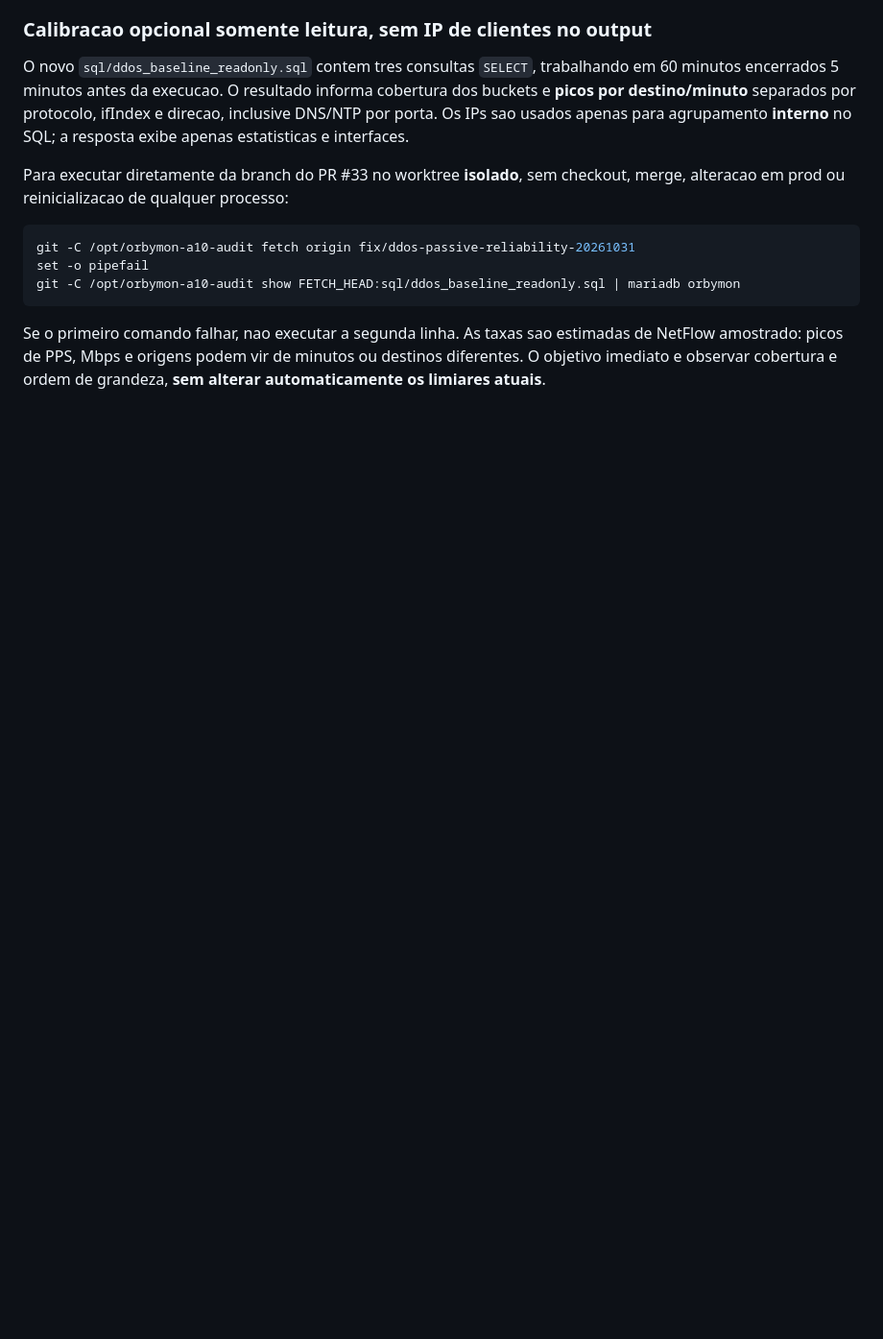
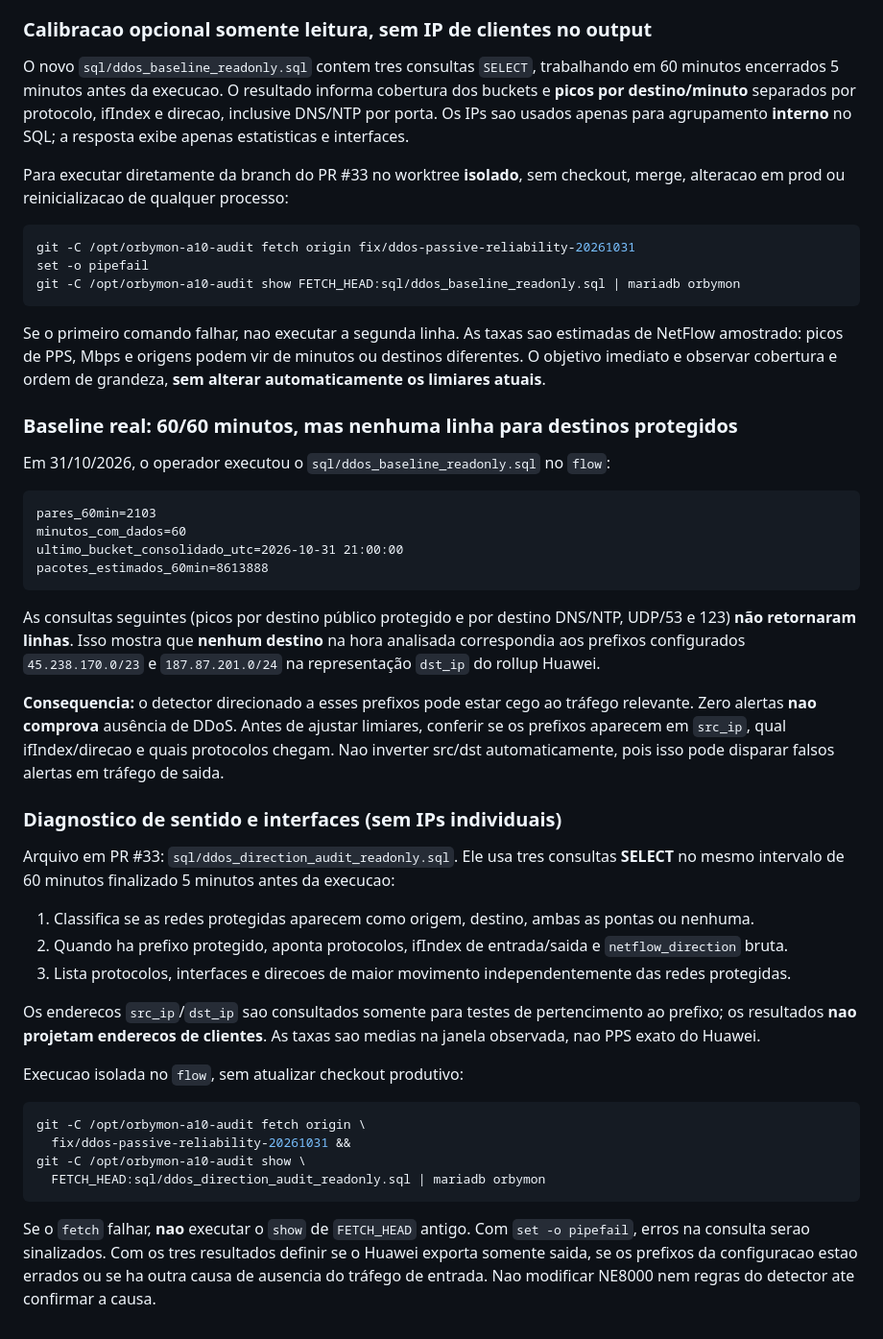
Before and after one commit to Br10Consultoria/FastNetMon, a Markdown page: docs/DDOS_PASSIVE.md, the part around the change. Shown at 96% size. Rendered like a GitHub page; blank space fills up the shorter version.

Commit message:
docs(ddos): record full-hour flow coverage but missing protected destinations; guide safe direction audit

````diff
--- a/docs/DDOS_PASSIVE.md
+++ b/docs/DDOS_PASSIVE.md
@@ -199,3 +199,64 @@ As taxas sao estimadas de NetFlow amostrado: picos de PPS,
 Mbps e origens podem vir de minutos ou destinos diferentes.
 O objetivo imediato e observar cobertura e ordem de grandeza,
 **sem alterar automaticamente os limiares atuais**.
+
+
+### Baseline real: 60/60 minutos, mas nenhuma linha para destinos protegidos
+
+Em 31/10/2026, o operador executou o
+`sql/ddos_baseline_readonly.sql` no `flow`:
+
+```text
+pares_60min=2103
+minutos_com_dados=60
+ultimo_bucket_consolidado_utc=2026-10-31 21:00:00
+pacotes_estimados_60min=8613888
+```
+
+As consultas seguintes (picos por destino público protegido
+e por destino DNS/NTP, UDP/53 e 123) **não retornaram linhas**.
+Isso mostra que **nenhum destino** na hora analisada
+correspondia aos prefixos configurados
+`45.238.170.0/23` e `187.87.201.0/24`
+na representação `dst_ip` do rollup Huawei.
+
+**Consequencia:** o detector direcionado a esses prefixos pode
+estar cego ao tráfego relevante. Zero alertas **nao comprova**
+ausência de DDoS. Antes de ajustar limiares, conferir se
+os prefixos aparecem em `src_ip`, qual ifIndex/direcao e
+quais protocolos chegam. Nao inverter src/dst automaticamente,
+pois isso pode disparar falsos alertas em tráfego de saida.
+
+### Diagnostico de sentido e interfaces (sem IPs individuais)
+
+Arquivo em PR #33: `sql/ddos_direction_audit_readonly.sql`.
+Ele usa tres consultas **SELECT** no mesmo intervalo de
+60 minutos finalizado 5 minutos antes da execucao:
+1. Classifica se as redes protegidas aparecem como origem,
+   destino, ambas as pontas ou nenhuma.
+2. Quando ha prefixo protegido, aponta protocolos,
+   ifIndex de entrada/saida e `netflow_direction` bruta.
+3. Lista protocolos, interfaces e direcoes de maior
+   movimento independentemente das redes protegidas.
+
+Os enderecos `src_ip`/`dst_ip` sao consultados somente
+para testes de pertencimento ao prefixo; os resultados
+**nao projetam enderecos de clientes**. As taxas sao
+medias na janela observada, nao PPS exato do Huawei.
+
+Execucao isolada no `flow`, sem atualizar checkout produtivo:
+
+```bash
+git -C /opt/orbymon-a10-audit fetch origin \
+  fix/ddos-passive-reliability-20261031 &&
+git -C /opt/orbymon-a10-audit show \
+  FETCH_HEAD:sql/ddos_direction_audit_readonly.sql | mariadb orbymon
+```
+
+Se o `fetch` falhar, **nao** executar o `show` de
+`FETCH_HEAD` antigo. Com `set -o pipefail`, erros na
+consulta serao sinalizados. Com os tres resultados
+definir se o Huawei exporta somente saida, se os
+prefixos da configuracao estao errados ou se ha outra
+causa de ausencia do tráfego de entrada. Nao modificar
+NE8000 nem regras do detector ate confirmar a causa.
````
